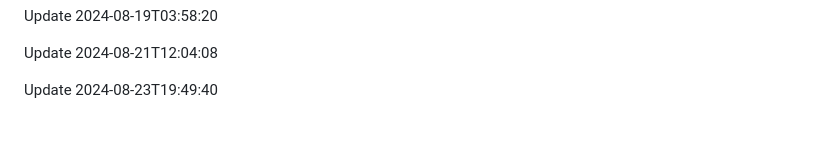
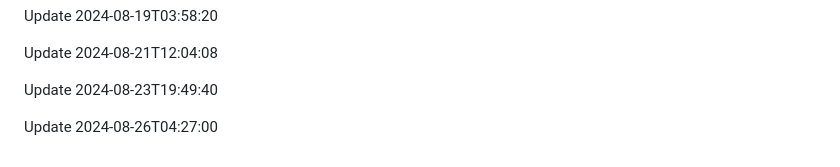
Before and after one commit to htiketun/php-messaging-suite, a Markdown page: README.md, the part around the change. Rendered like a GitHub page; blank space fills up the shorter version.

```diff
--- a/README.md
+++ b/README.md
@@ -333,3 +333,5 @@ Update 2024-08-19T03:58:20
 Update 2024-08-21T12:04:08
 
 Update 2024-08-23T19:49:40
+
+Update 2024-08-26T04:27:00
```
